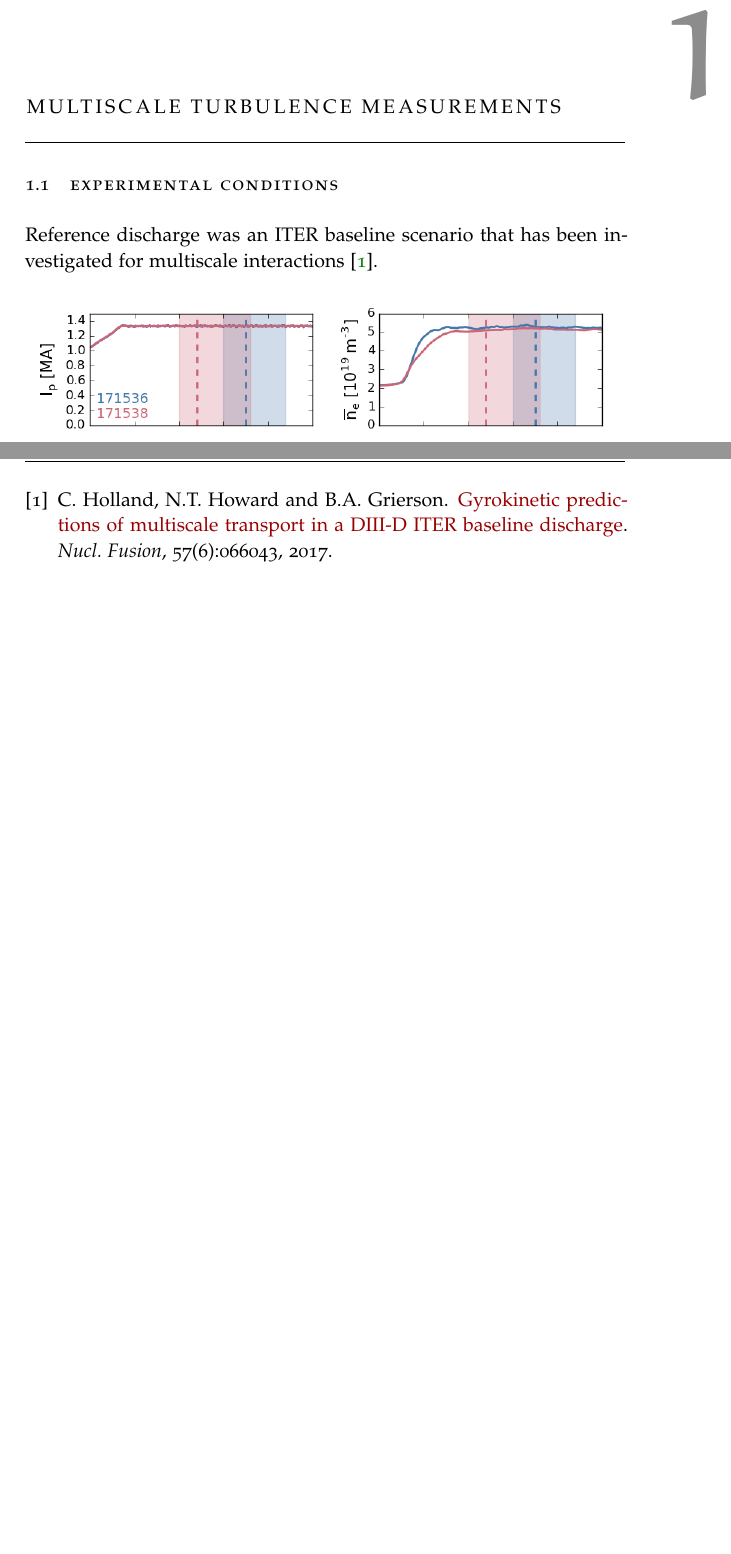
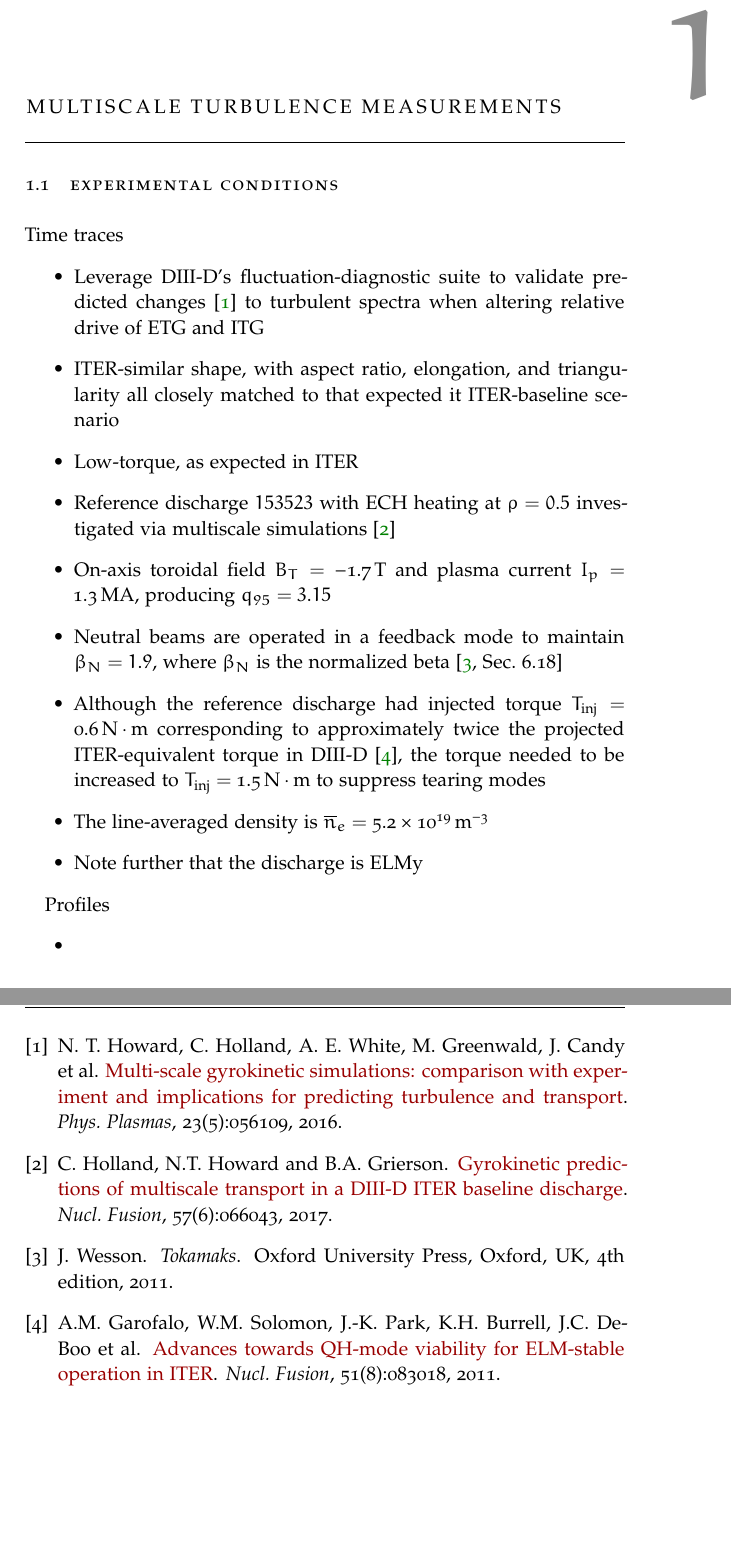
Before and after one commit to emd/thesis, a LaTeX thesis (thesis.tex, which reads Chapters/TurbulenceMeasurements/TurbulenceMeasurements.tex): two parts of pages 1 and 7 of 8, joined at a grey line, cut so that both start at the same text. Compiled offline with pdfLaTeX; a missing font is replaced by an installed copy or a similar font.

Commit message:
Outline for discussion of time traces

```diff
--- a/Chapters/TurbulenceMeasurements/TurbulenceMeasurements.tex
+++ b/Chapters/TurbulenceMeasurements/TurbulenceMeasurements.tex
@@ -3,8 +3,40 @@
 
 
 \section{Experimental conditions}
-Reference discharge was an ITER baseline scenario
-that has been investigated for multiscale interactions~\cite{holland_nf17}.
+
+Time traces
+\begin{itemize}
+  \item Leverage \diiid's fluctuation-diagnostic suite
+    to validate predicted changes~\cite{howard_pp16}
+    to turbulent spectra when altering relative drive
+    of ETG and ITG
+  \item ITER-similar shape, with aspect ratio, elongation, and triangularity
+    all closely matched to that expected it ITER-baseline scenario
+  \item Low-torque, as expected in ITER
+  \item Reference discharge $153523$ with ECH heating at $\rho = 0.5$
+    investigated via multiscale simulations~\cite{holland_nf17}
+  \item On-axis toroidal field $B_T = \SI{-1.7}{\tesla}$ and
+    plasma current $I_p = \SI{1.3}{\mega\ampere}$,
+    producing $q_{95} = 3.15$
+  \item Neutral beams are operated in a feedback mode to maintain
+    $\beta_N = 1.9$, where
+    $\beta_N$ is the normalized beta~\cite[Sec.~6.18]{wesson}
+  \item Although the reference discharge had injected torque
+    $T_{\text{inj}} = \SI{0.6}{\newton\meter}$
+    corresponding to approximately twice
+    the projected ITER-equivalent torque in \diiid~\cite{garofalo_nf11},
+    the torque needed to be increased to
+    $T_{\text{inj}} = \SI{1.5}{\newton\meter}$
+    to suppress tearing modes
+  \item The line-averaged density is
+    $\bar{n}_e = \SI{5.2e19}{\per\meter\cubed}$
+  \item Note further that the discharge is ELMy
+\end{itemize}
+
+Profiles
+\begin{itemize}
+  \item
+\end{itemize}
 
 \begin{figure}[h!]
   \centering
```
Also changed, not shown: references.bib (+13 -0 lines).
